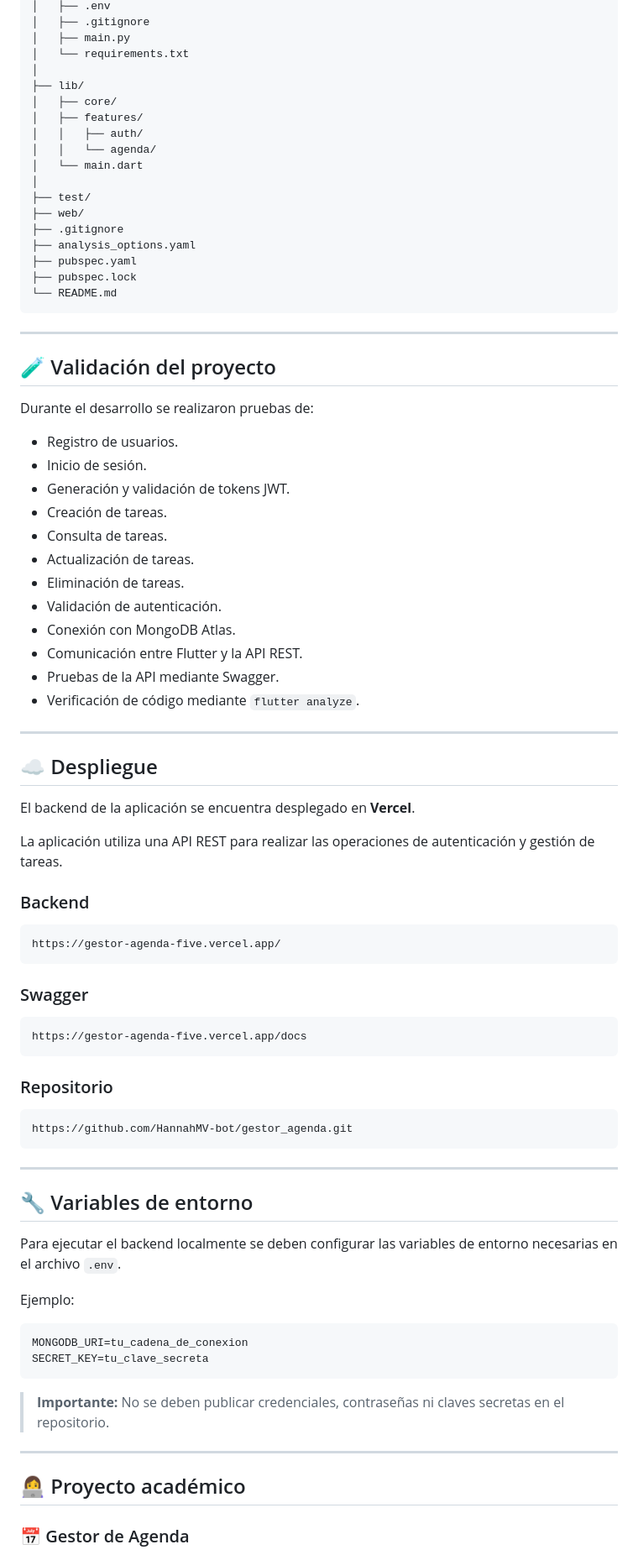
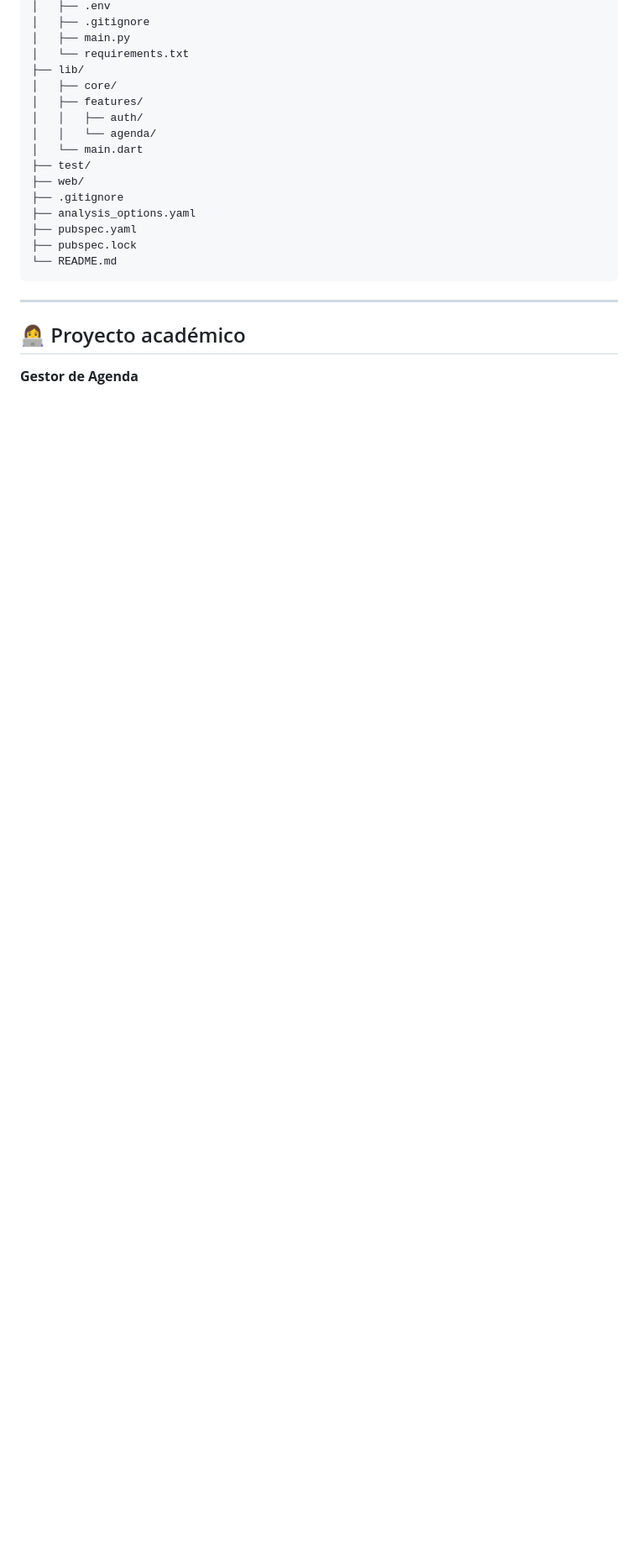
Before and after one commit to HannahMV-bot/gestor_agenda, a Markdown page: README.md, the part around one of its changes. Shown at 84% size. Drawn GitHub-style; blank space fills up the shorter version.

````diff
--- a/README.md
+++ b/README.md
@@ -268,14 +242,12 @@ gestor_agenda/
 │   ├── .gitignore
 │   ├── main.py
 │   └── requirements.txt
-│
 ├── lib/
 │   ├── core/
 │   ├── features/
 │   │   ├── auth/
 │   │   └── agenda/
 │   └── main.dart
-│
 ├── test/
 ├── web/
 ├── .gitignore
@@ -287,67 +259,7 @@ gestor_agenda/
 
 ---
 
-## 🧪 Validación del proyecto
-
-Durante el desarrollo se realizaron pruebas de:
-
-- Registro de usuarios.
-- Inicio de sesión.
-- Generación y validación de tokens JWT.
-- Creación de tareas.
-- Consulta de tareas.
-- Actualización de tareas.
-- Eliminación de tareas.
-- Validación de autenticación.
-- Conexión con MongoDB Atlas.
-- Comunicación entre Flutter y la API REST.
-- Pruebas de la API mediante Swagger.
-- Verificación de código mediante `flutter analyze`.
-
----
-
-## ☁️ Despliegue
-
-El backend de la aplicación se encuentra desplegado en **Vercel**.
-
-La aplicación utiliza una API REST para realizar las operaciones de autenticación y gestión de tareas.
-
-### Backend
-
-```text
-https://gestor-agenda-five.vercel.app/
-```
-
-### Swagger
-
-```text
-https://gestor-agenda-five.vercel.app/docs
-```
-
-### Repositorio
-
-```text
-https://github.com/HannahMV-bot/gestor_agenda.git
-```
-
----
-
-## 🔧 Variables de entorno
-
-Para ejecutar el backend localmente se deben configurar las variables de entorno necesarias en el archivo `.env`.
-
-Ejemplo:
-
-```env
-MONGODB_URI=tu_cadena_de_conexion
-SECRET_KEY=tu_clave_secreta
-```
-
-> **Importante:** No se deben publicar credenciales, contraseñas ni claves secretas en el repositorio.
-
----
-
 ## 👩‍💻 Proyecto académico
 
-### 📅 Gestor de Agenda
+**Gestor de Agenda**
 
````
Also changed, not shown: other parts of README.md (+68 -105 lines).
